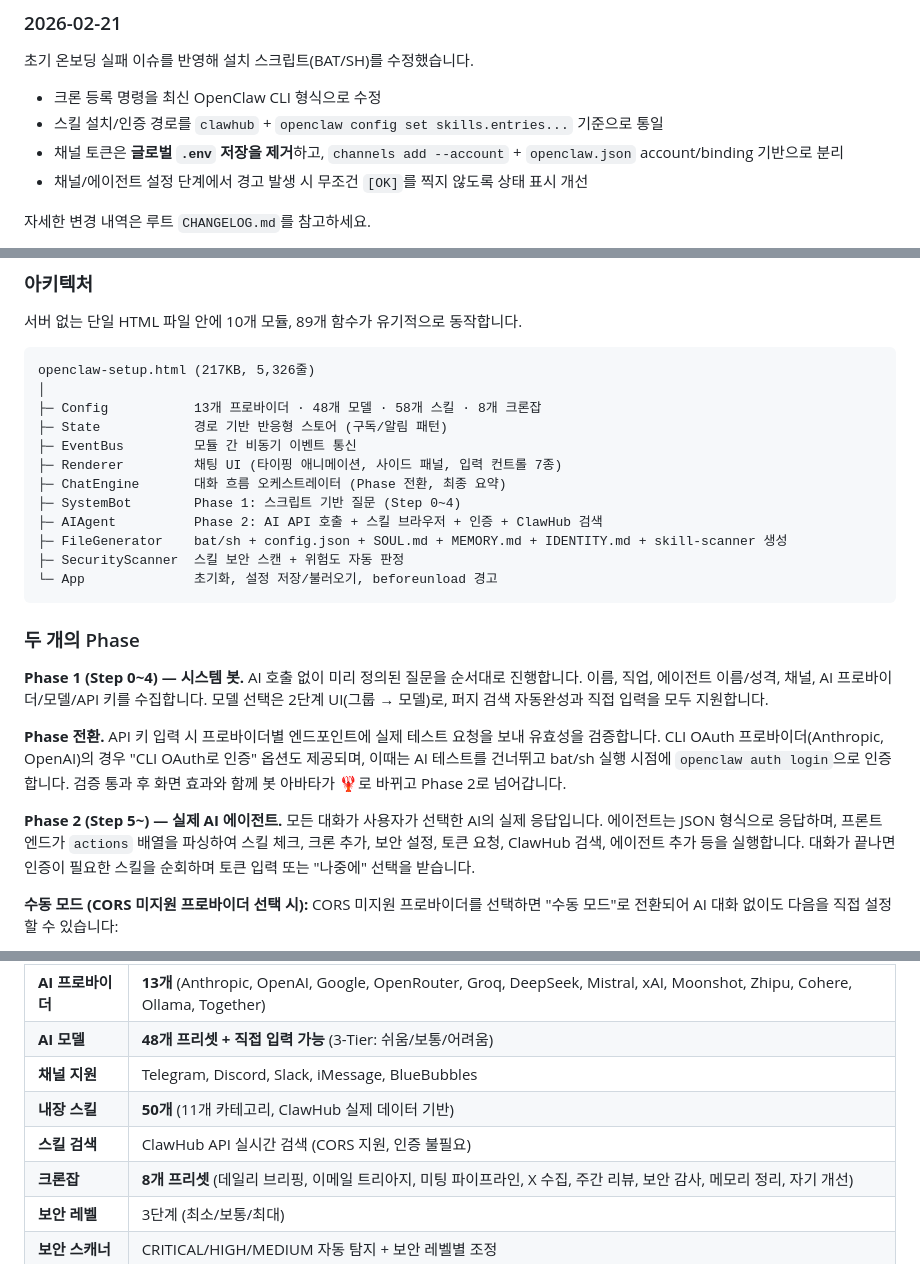
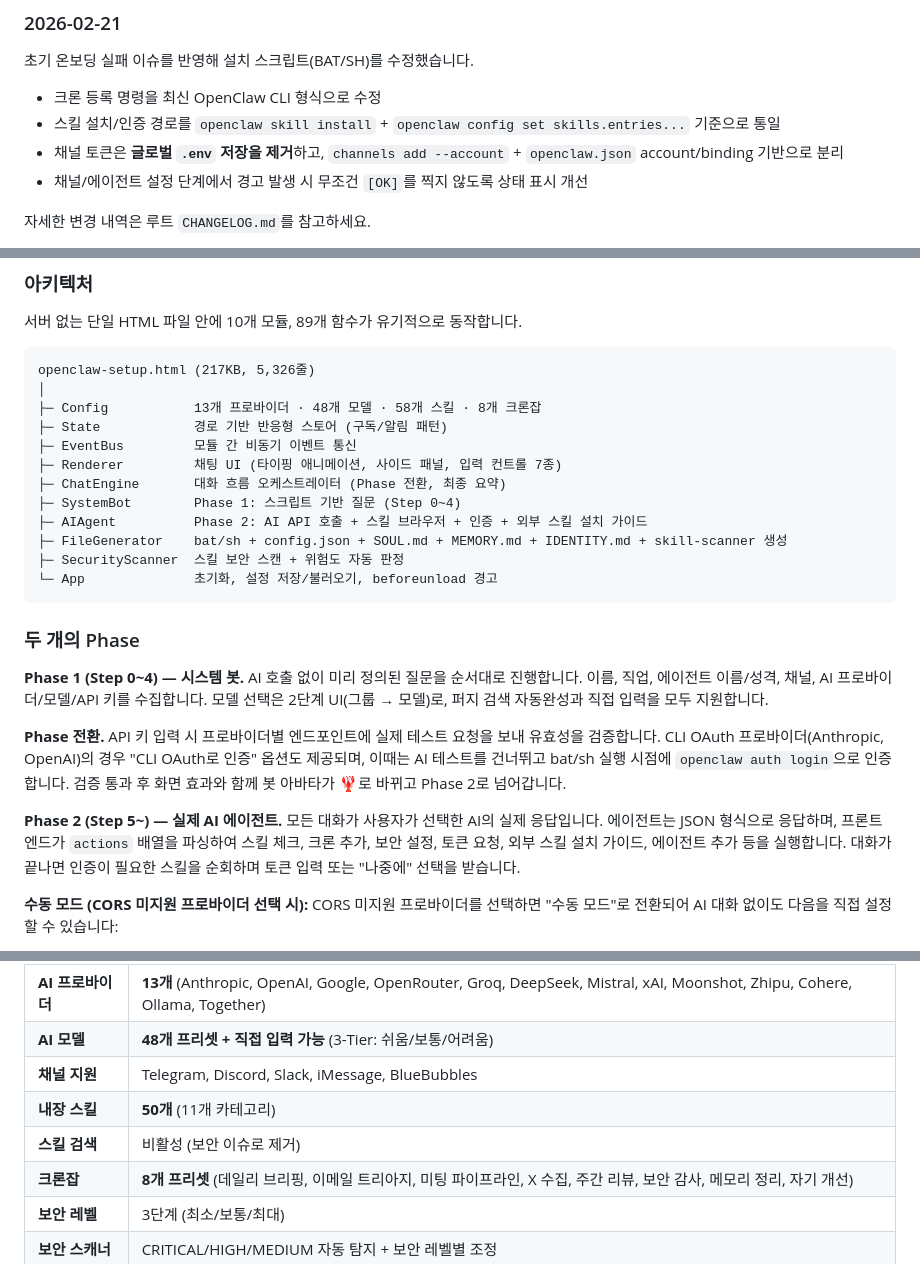
Before and after one commit to deepdivekr/openclaw-setup, a Markdown page: README.md, 3 parts joined by grey strips. Drawn GitHub-style.

Commit message:
docs: remove ClawHub usage from README and document CLI-only skill flow

```diff
--- a/README.md
+++ b/README.md
@@ -34,7 +34,7 @@ Telegram에 AI 비서가 인사를 보냅니다.
 초기 온보딩 실패 이슈를 반영해 설치 스크립트(BAT/SH)를 수정했습니다.
 
 - 크론 등록 명령을 최신 OpenClaw CLI 형식으로 수정
-- 스킬 설치/인증 경로를 `clawhub` + `openclaw config set skills.entries...` 기준으로 통일
+- 스킬 설치/인증 경로를 `openclaw skill install` + `openclaw config set skills.entries...` 기준으로 통일
 - 채널 토큰은 **글로벌 `.env` 저장을 제거**하고, `channels add --account` + `openclaw.json` account/binding 기반으로 분리
 - 채널/에이전트 설정 단계에서 경고 발생 시 무조건 `[OK]`를 찍지 않도록 상태 표시 개선
 
@@ -165,7 +165,7 @@ openclaw-setup.html (217KB, 5,326줄)
 ├─ Renderer         채팅 UI (타이핑 애니메이션, 사이드 패널, 입력 컨트롤 7종)
 ├─ ChatEngine       대화 흐름 오케스트레이터 (Phase 전환, 최종 요약)
 ├─ SystemBot        Phase 1: 스크립트 기반 질문 (Step 0~4)
-├─ AIAgent          Phase 2: AI API 호출 + 스킬 브라우저 + 인증 + ClawHub 검색
+├─ AIAgent          Phase 2: AI API 호출 + 스킬 브라우저 + 인증 + 외부 스킬 설치 가이드
 ├─ FileGenerator    bat/sh + config.json + SOUL.md + MEMORY.md + IDENTITY.md + skill-scanner 생성
 ├─ SecurityScanner  스킬 보안 스캔 + 위험도 자동 판정
 └─ App              초기화, 설정 저장/불러오기, beforeunload 경고
@@ -177,7 +177,7 @@ openclaw-setup.html (217KB, 5,326줄)
 
 **Phase 전환.** API 키 입력 시 프로바이더별 엔드포인트에 실제 테스트 요청을 보내 유효성을 검증합니다. CLI OAuth 프로바이더(Anthropic, OpenAI)의 경우 "CLI OAuth로 인증" 옵션도 제공되며, 이때는 AI 테스트를 건너뛰고 bat/sh 실행 시점에 `openclaw auth login`으로 인증합니다. 검증 통과 후 화면 효과와 함께 봇 아바타가 🦞로 바뀌고 Phase 2로 넘어갑니다.
 
-**Phase 2 (Step 5~) — 실제 AI 에이전트.** 모든 대화가 사용자가 선택한 AI의 실제 응답입니다. 에이전트는 JSON 형식으로 응답하며, 프론트엔드가 `actions` 배열을 파싱하여 스킬 체크, 크론 추가, 보안 설정, 토큰 요청, ClawHub 검색, 에이전트 추가 등을 실행합니다. 대화가 끝나면 인증이 필요한 스킬을 순회하며 토큰 입력 또는 "나중에" 선택을 받습니다.
+**Phase 2 (Step 5~) — 실제 AI 에이전트.** 모든 대화가 사용자가 선택한 AI의 실제 응답입니다. 에이전트는 JSON 형식으로 응답하며, 프론트엔드가 `actions` 배열을 파싱하여 스킬 체크, 크론 추가, 보안 설정, 토큰 요청, 외부 스킬 설치 가이드, 에이전트 추가 등을 실행합니다. 대화가 끝나면 인증이 필요한 스킬을 순회하며 토큰 입력 또는 "나중에" 선택을 받습니다.
 
 **수동 모드 (CORS 미지원 프로바이더 선택 시):** CORS 미지원 프로바이더를 선택하면 "수동 모드"로 전환되어 AI 대화 없이도 다음을 직접 설정할 수 있습니다:
 - 스킬 브라우저에서 필요한 스킬 선택
@@ -461,8 +461,8 @@ Phase 2 AI 시스템 프롬프트에 내장된 방어:
 | **AI 프로바이더** | **13개** (Anthropic, OpenAI, Google, OpenRouter, Groq, DeepSeek, Mistral, xAI, Moonshot, Zhipu, Cohere, Ollama, Together) |
 | **AI 모델** | **48개 프리셋 + 직접 입력 가능** (3-Tier: 쉬움/보통/어려움) |
 | **채널 지원** | Telegram, Discord, Slack, iMessage, BlueBubbles |
-| **내장 스킬** | **50개** (11개 카테고리, ClawHub 실제 데이터 기반) |
-| **스킬 검색** | ClawHub API 실시간 검색 (CORS 지원, 인증 불필요) |
+| **내장 스킬** | **50개** (11개 카테고리) |
+| **스킬 검색** | 비활성 (보안 이슈로 제거) |
 | **크론잡** | **8개 프리셋** (데일리 브리핑, 이메일 트리아지, 미팅 파이프라인, X 수집, 주간 리뷰, 보안 감사, 메모리 정리, 자기 개선) |
 | **보안 레벨** | 3단계 (최소/보통/최대) |
 | **보안 스캐너** | CRITICAL/HIGH/MEDIUM 자동 탐지 + 보안 레벨별 조정 |
```
Also changed, not shown: other parts of README.md (+7 -7 lines).
